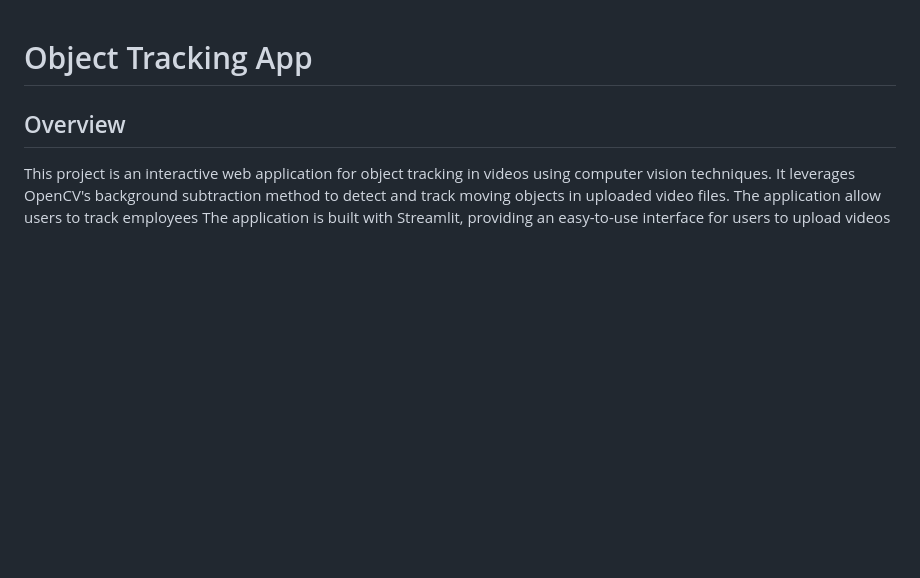
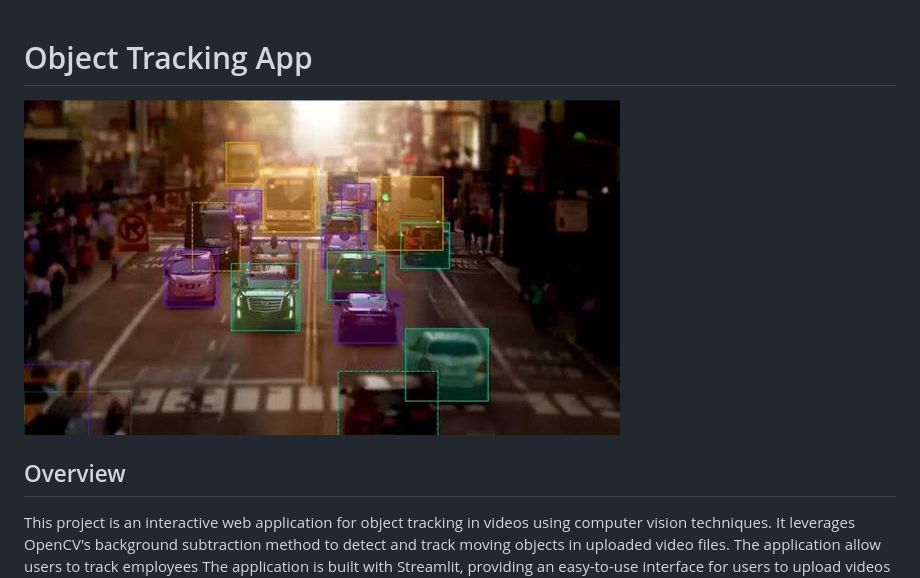
Before and after one commit to ahmedaliziada/Object-Detection, a Markdown page: README.md, the part around one of its changes. Rendered like a GitHub page; pictures changed too: images.jpeg (added); blank space fills up the shorter version.

Commit message:
Add demo section and image to README.md; include demo screenshot

```diff
--- a/README.md
+++ b/README.md
@@ -1,4 +1,6 @@
 # Object Tracking App
+
+![alt text](images.jpeg)
 
 ## Overview
 
```
Also changed, not shown: other parts of README.md (+4 -0 lines).
